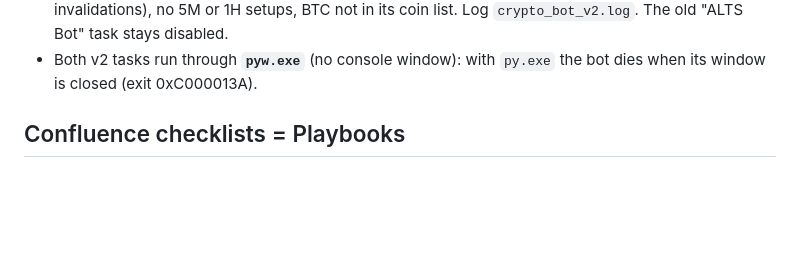
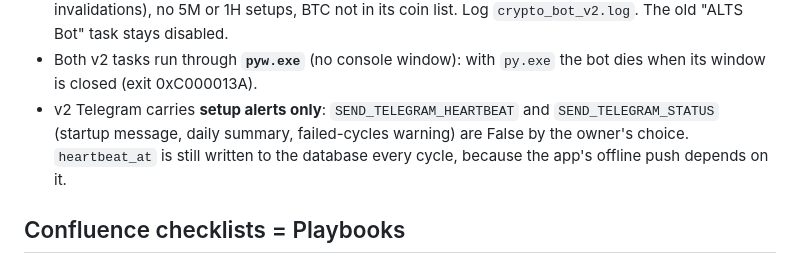
Before and after one commit to williamharrysarnonobal-coder/ppp-crypto-journal, a Markdown page: CLAUDE.md, the part around the change. Rendered like a GitHub page; blank space fills up the shorter version.

Commit message:
CLAUDE.md: v2 bots send setup alerts only to Telegram

```diff
--- a/CLAUDE.md
+++ b/CLAUDE.md
@@ -154,6 +154,10 @@ find/replace, try the LF form, then the CRLF form.
   The old "ALTS Bot" task stays disabled.
 - Both v2 tasks run through **`pyw.exe`** (no console window): with `py.exe`
   the bot dies when its window is closed (exit 0xC000013A).
+- v2 Telegram carries **setup alerts only**: `SEND_TELEGRAM_HEARTBEAT` and
+  `SEND_TELEGRAM_STATUS` (startup message, daily summary, failed-cycles
+  warning) are False by the owner's choice. `heartbeat_at` is still written
+  to the database every cycle, because the app's offline push depends on it.
 
 ## Confluence checklists = Playbooks
 
```
